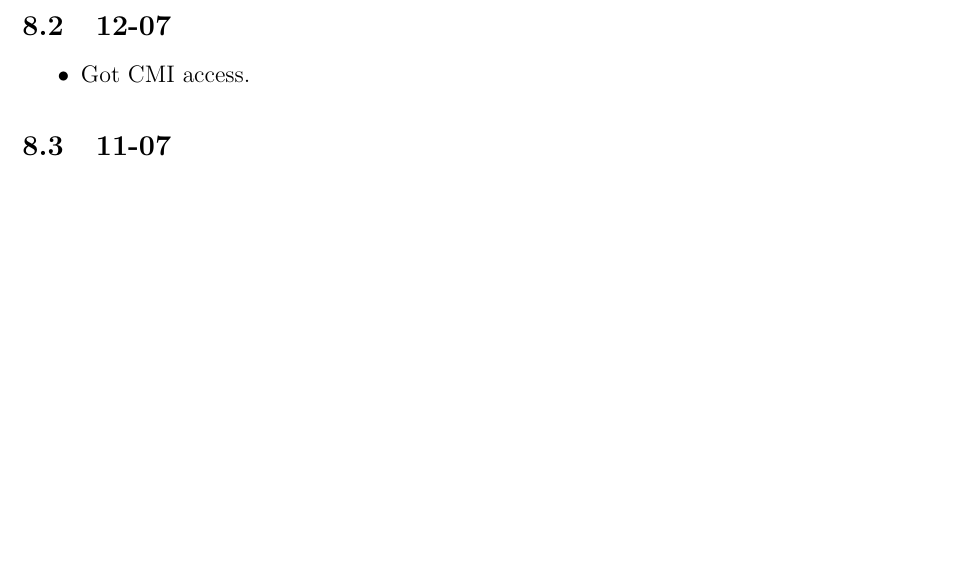
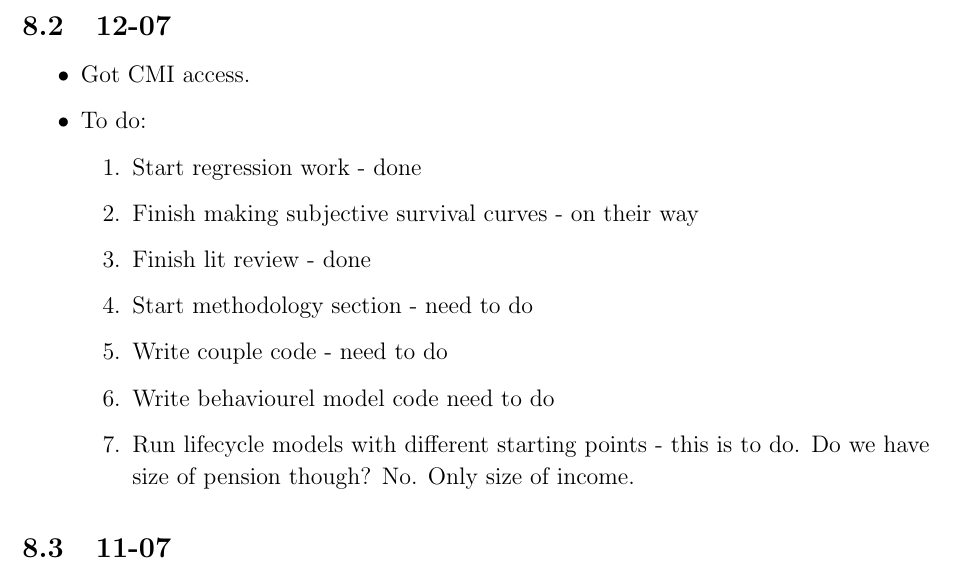
Before and after one commit to tobbobl-w/cam-masters-dissertation, a LaTeX document (Texfiles/Notes.tex): part of page 10 of 16, cut so that both start at the same text, the shorter picture padded with empty space. Compiled offline with pdfLaTeX.

```diff
--- a/Texfiles/Notes.tex
+++ b/Texfiles/Notes.tex
@@ -323,6 +323,17 @@
 \begin{itemize}
 
     \item Got CMI access.
+
+    \item To do: \begin{enumerate}
+              \item Start regression work - done
+              \item Finish making subjective survival curves - on their way
+              \item Finish lit review - done
+              \item Start methodology section - need to do
+              \item Write couple code - need to do
+              \item Write behaviourel model code need to do
+              \item Run lifecycle models with different starting points - this is to do.
+                    Do we have size of pension though? No. Only size of income.
+          \end{enumerate}
 \end{itemize}
 
 \subsection{\textbf{11-07}}
```
Also changed, not shown: 2 other files. Lines whose indentation alone changed are shown as unchanged.
